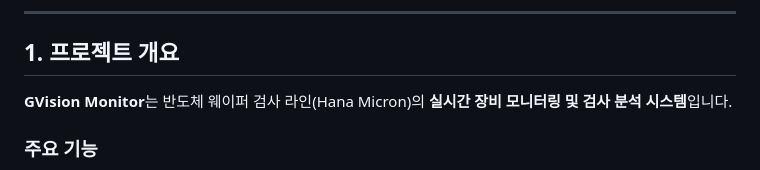
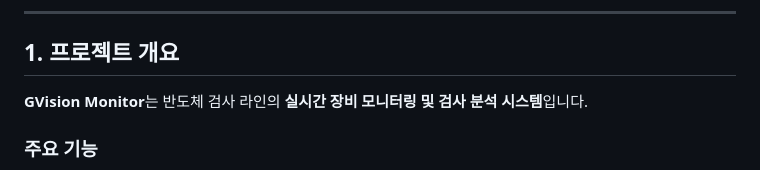
Before and after one commit to 22-JWL/gvisionMonitor, a Markdown page: readme.md, the part around the change. GitHub-like rendering.

Commit message:
fix: readme

```diff
--- a/readme.md
+++ b/readme.md
@@ -26,7 +26,7 @@
 
 ## 1. 프로젝트 개요
 
-**GVision Monitor**는 반도체 웨이퍼 검사 라인(Hana Micron)의 **실시간 장비 모니터링 및 검사 분석 시스템**입니다.
+**GVision Monitor**는 반도체 검사 라인의 **실시간 장비 모니터링 및 검사 분석 시스템**입니다.
 
 ### 주요 기능
 
```
